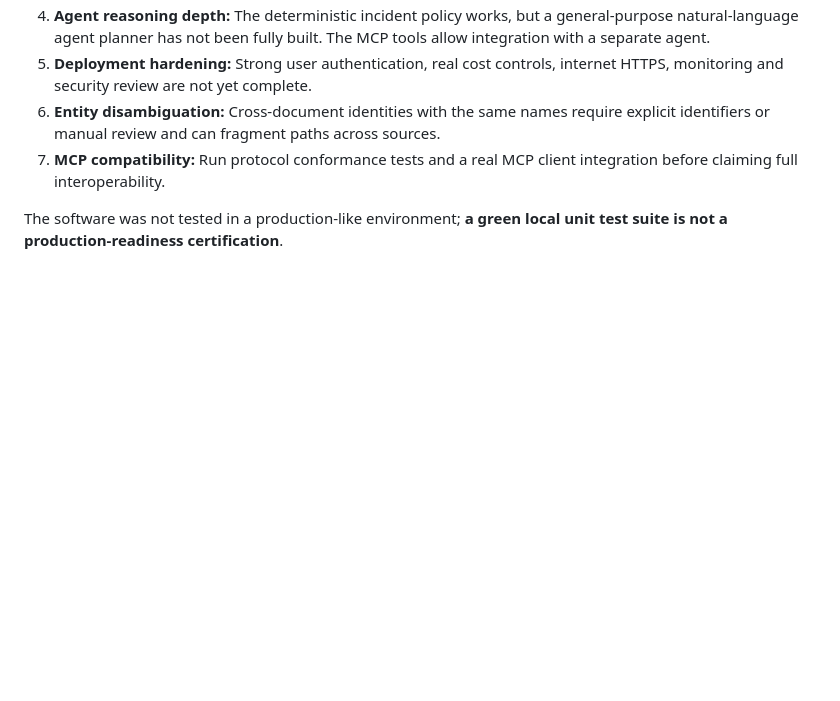
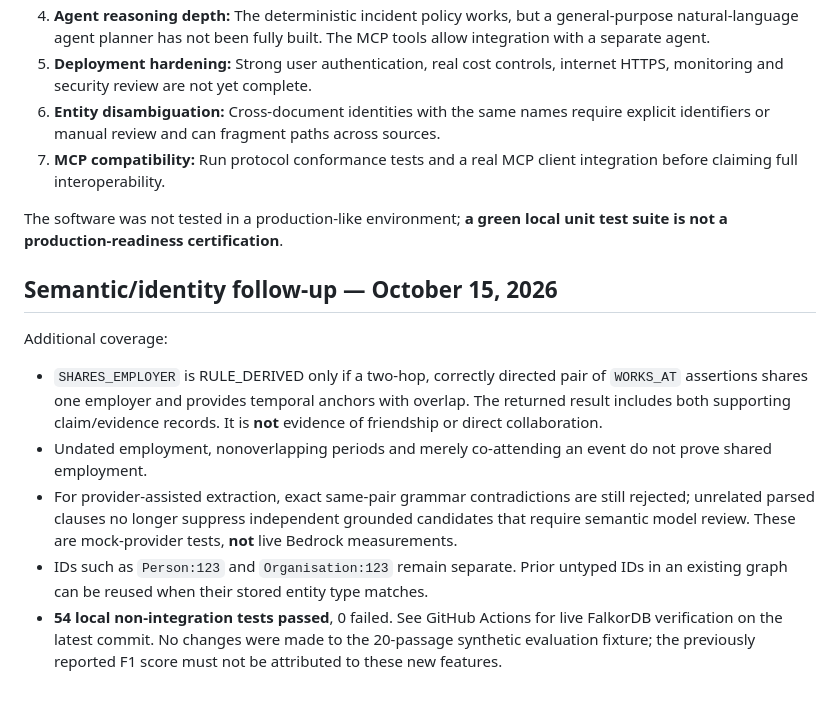
Before and after one commit to divyashy20-boop/graph-hacks-2026, a Markdown page: TEST_REPORT.md, the part around the change. Drawn GitHub-style; blank space fills up the shorter version.

Commit message:
docs: record semantic and identity regression milestone

```diff
--- a/TEST_REPORT.md
+++ b/TEST_REPORT.md
@@ -60,3 +60,14 @@ Only a **small synthetic fixture** was evaluated. It is not independently annota
 7. **MCP compatibility:** Run protocol conformance tests and a real MCP client integration before claiming full interoperability.
 
 The software was not tested in a production-like environment; **a green local unit test suite is not a production-readiness certification**.
+
+
+## Semantic/identity follow-up — October 15, 2026
+
+Additional coverage:
+
+- `SHARES_EMPLOYER` is RULE_DERIVED only if a two-hop, correctly directed pair of `WORKS_AT` assertions shares one employer and provides temporal anchors with overlap. The returned result includes both supporting claim/evidence records. It is **not** evidence of friendship or direct collaboration.
+- Undated employment, nonoverlapping periods and merely co-attending an event do not prove shared employment.
+- For provider-assisted extraction, exact same-pair grammar contradictions are still rejected; unrelated parsed clauses no longer suppress independent grounded candidates that require semantic model review. These are mock-provider tests, **not** live Bedrock measurements.
+- IDs such as `Person:123` and `Organisation:123` remain separate. Prior untyped IDs in an existing graph can be reused when their stored entity type matches.
+- **54 local non-integration tests passed**, 0 failed. See GitHub Actions for live FalkorDB verification on the latest commit. No changes were made to the 20-passage synthetic evaluation fixture; the previously reported F1 score must not be attributed to these new features.
```
